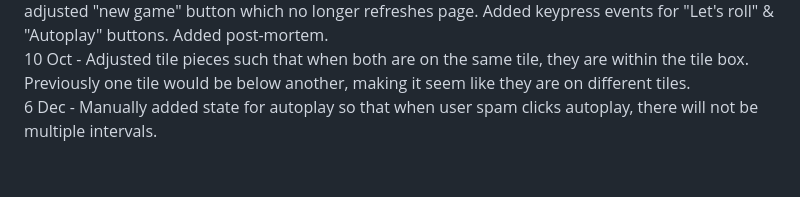
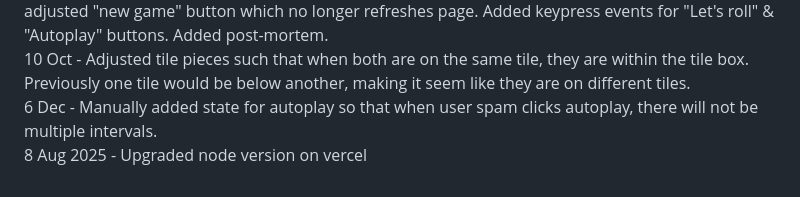
Before and after one commit to zyteo/Snake_and_ladders, a Markdown page: readme.md, the part around the change. GitHub-like rendering.

Commit message:
upgrade node version on vercel

```diff
--- a/readme.md
+++ b/readme.md
@@ -35,4 +35,5 @@ ERROR : towards the end, sometimes got NAN, was wondering why, <-- was also a hi
 22 sept - added prompt for item array for alert message at endgame. Also added prompt to take in player names\
 23 sept - minor CSS edits, managed to center board+screen and adjusted width/margins to make things look better, and tile pieces are now above the snakes/ladders. Changed to snake cursor. Also adjusted "new game" button which no longer refreshes page. Added keypress events for "Let's roll" & "Autoplay" buttons. Added post-mortem.\
 10 Oct - Adjusted tile pieces such that when both are on the same tile, they are within the tile box. Previously one tile would be below another, making it seem like they are on different tiles.\
-6 Dec - Manually added state for autoplay so that when user spam clicks autoplay, there will not be multiple intervals.
+6 Dec - Manually added state for autoplay so that when user spam clicks autoplay, there will not be multiple intervals.\
+8 Aug 2025 - Upgraded node version on vercel
```
